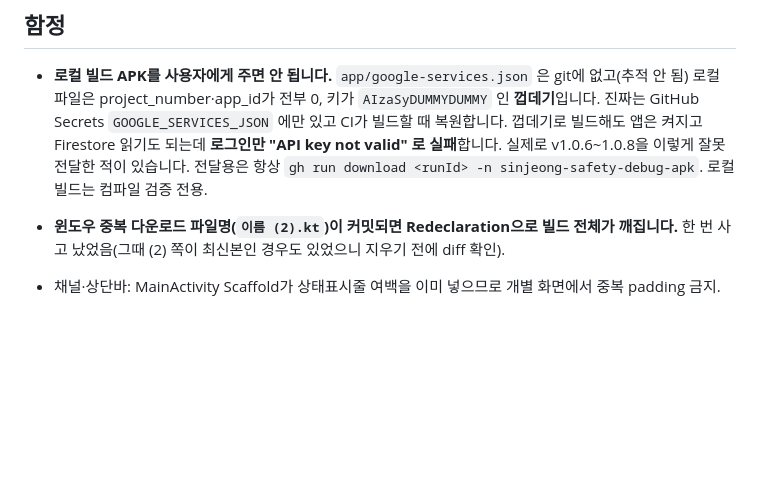
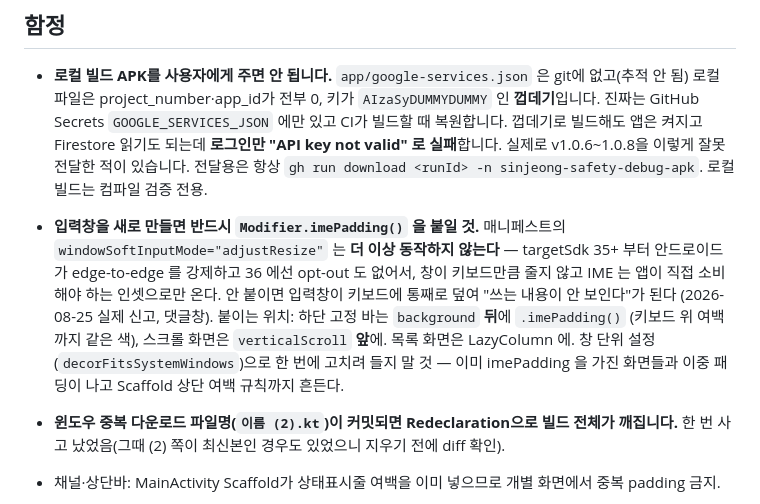
Before and after one commit to kass79/SinjeongSafety, a Markdown page: CLAUDE.md, the part around the change. Drawn GitHub-style; blank space fills up the shorter version.

Commit message:
문서: 안드로이드 16 키보드 인셋 함정 기록
adjustResize 가 targetSdk 35+ 에서 무력하다는 것과, 새 입력창마다 imePadding 을
붙여야 한다는 것. 위치별 규칙(하단 바는 background 뒤, 스크롤은 앞)과 창 단위
설정으로 한 번에 고치면 안 되는 이유까지. 같은 신고가 또 오면 원인부터 다시
찾지 않아도 되게 남긴다.

Co-Authored-By: Claude Opus 5 <noreply@anthropic.com>

```diff
--- a/CLAUDE.md
+++ b/CLAUDE.md
@@ -73,6 +73,14 @@ anthropic-skills:sinjeong-safety-app 스킬에는 "사용자가 GitHub 웹에서
   이렇게 잘못 전달한 적이 있습니다. 전달용은 항상
   `gh run download <runId> -n sinjeong-safety-debug-apk`. 로컬 빌드는 컴파일 검증 전용.
 
+- **입력창을 새로 만들면 반드시 `Modifier.imePadding()` 을 붙일 것.** 매니페스트의
+  `windowSoftInputMode="adjustResize"` 는 **더 이상 동작하지 않는다** — targetSdk 35+ 부터 안드로이드가
+  edge-to-edge 를 강제하고 36 에선 opt-out 도 없어서, 창이 키보드만큼 줄지 않고 IME 는 앱이 직접
+  소비해야 하는 인셋으로만 온다. 안 붙이면 입력창이 키보드에 통째로 덮여 "쓰는 내용이 안 보인다"가 된다
+  (2026-08-25 실제 신고, 댓글창). 붙이는 위치: 하단 고정 바는 `background` **뒤**에 `.imePadding()`
+  (키보드 위 여백까지 같은 색), 스크롤 화면은 `verticalScroll` **앞**에. 목록 화면은 LazyColumn 에.
+  창 단위 설정(`decorFitsSystemWindows`)으로 한 번에 고치려 들지 말 것 — 이미 imePadding 을 가진
+  화면들과 이중 패딩이 나고 Scaffold 상단 여백 규칙까지 흔든다.
 - **윈도우 중복 다운로드 파일명(`이름 (2).kt`)이 커밋되면 Redeclaration으로 빌드 전체가 깨집니다.**
   한 번 사고 났었음(그때 (2) 쪽이 최신본인 경우도 있었으니 지우기 전에 diff 확인).
 - 채널·상단바: MainActivity Scaffold가 상태표시줄 여백을 이미 넣으므로 개별 화면에서 중복 padding 금지.
```
